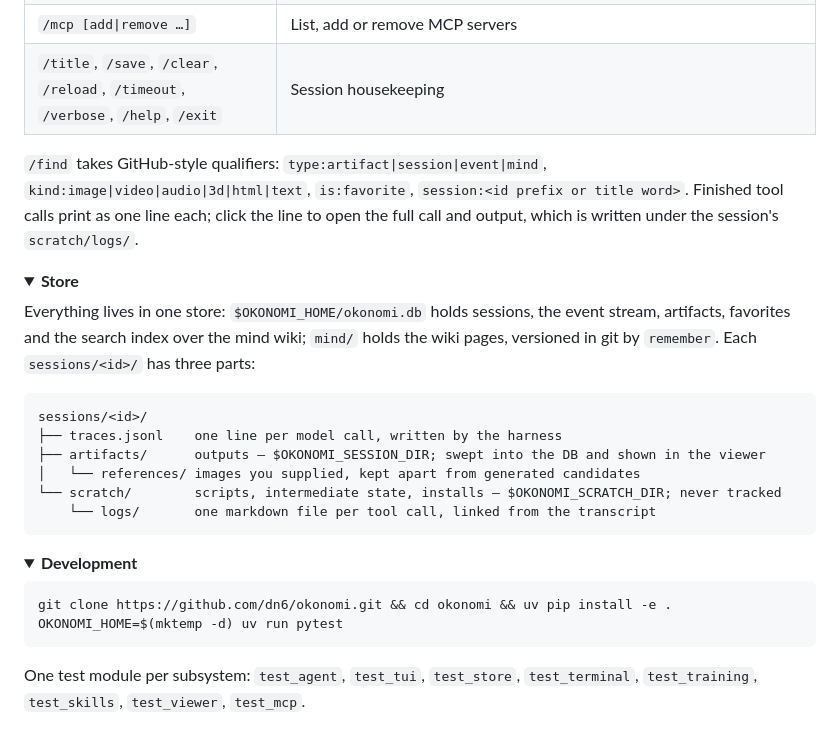
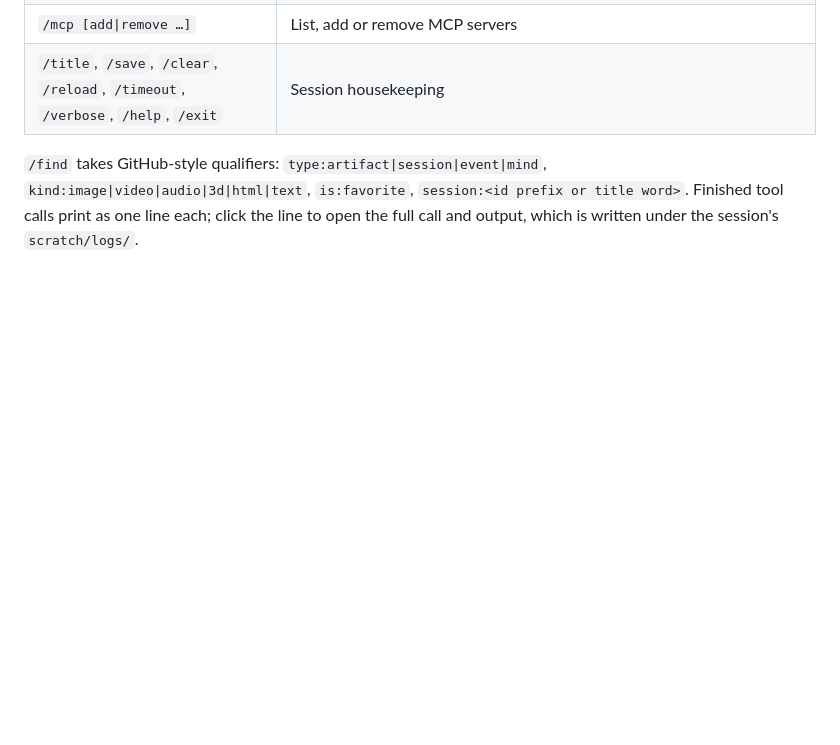
Before and after one commit to DN6/okonomi, a Markdown page: README.md, the part around the change. Rendered like a GitHub page; folded sections open; blank space fills up the shorter version.

Commit message:
README: drop store and development sections

````diff
--- a/README.md
+++ b/README.md
@@ -110,34 +110,3 @@ Sessions, generated files, saved research and skills all live under `$OKONOMI_HO
 open the full call and output, which is written under the session's `scratch/logs/`.
 
 </details>
-
-<details>
-<summary><b>Store</b></summary>
-
-Everything lives in one store: `$OKONOMI_HOME/okonomi.db` holds sessions, the event
-stream, artifacts, favorites and the search index over the mind wiki; `mind/` holds the
-wiki pages, versioned in git by `remember`. Each `sessions/<id>/` has three parts:
-
-```
-sessions/<id>/
-├── traces.jsonl    one line per model call, written by the harness
-├── artifacts/      outputs — $OKONOMI_SESSION_DIR; swept into the DB and shown in the viewer
-│   └── references/ images you supplied, kept apart from generated candidates
-└── scratch/        scripts, intermediate state, installs — $OKONOMI_SCRATCH_DIR; never tracked
-    └── logs/       one markdown file per tool call, linked from the transcript
-```
-
-</details>
-
-<details>
-<summary><b>Development</b></summary>
-
-```shell
-git clone https://github.com/dn6/okonomi.git && cd okonomi && uv pip install -e .
-OKONOMI_HOME=$(mktemp -d) uv run pytest
-```
-
-One test module per subsystem: `test_agent`, `test_tui`, `test_store`, `test_terminal`, `test_training`,
-`test_skills`, `test_viewer`, `test_mcp`.
-
-</details>
````
